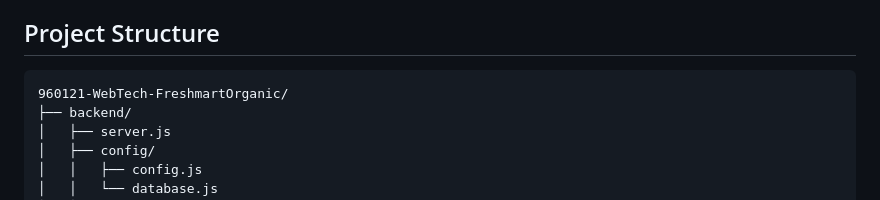
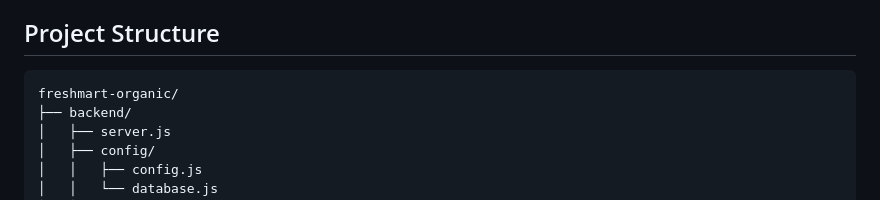
Before and after one commit to phoo3011/960121-WebTech-FreshmartOrganic, a Markdown page: README.md, the part around one of its changes. Drawn GitHub-style.

Commit message:
docs: update README.md

````diff
--- a/README.md
+++ b/README.md
@@ -22,7 +22,7 @@ This structure keeps HTTP concerns, business rules, and persistence logic separa
 ## Project Structure
 
 ```text
-960121-WebTech-FreshmartOrganic/
+freshmart-organic/
 ├── backend/
 │   ├── server.js
 │   ├── config/
````
Also changed, not shown: other parts of README.md (+2 -2 lines).
